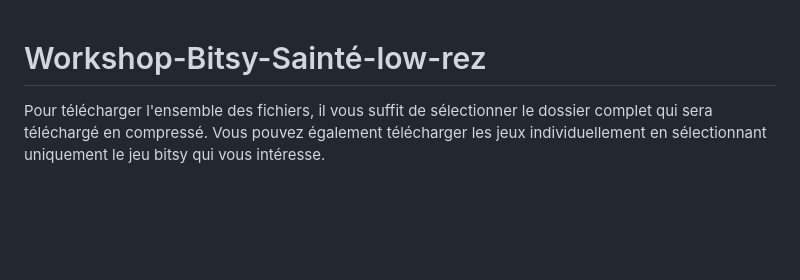
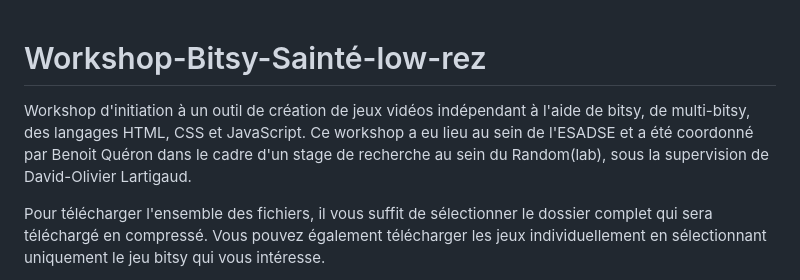
Before and after one commit to BenQueron/Workshop-Bitsy-Refaire_Sainte, a Markdown page: README.md, the part around the change. GitHub-like rendering; blank space fills up the shorter version.

```diff
--- a/README.md
+++ b/README.md
@@ -1,4 +1,6 @@
 # Workshop-Bitsy-Sainté-low-rez
+
+Workshop d'initiation à un outil de création de jeux vidéos indépendant à l'aide de bitsy, de multi-bitsy, des langages HTML, CSS et JavaScript. Ce workshop a eu lieu au sein de l'ESADSE et a été coordonné par Benoit Quéron dans le cadre d'un stage de recherche au sein du Random(lab), sous la supervision de David-Olivier Lartigaud.
 
 Pour télécharger l'ensemble des fichiers, il vous suffit de sélectionner le dossier complet qui sera téléchargé en compressé. Vous pouvez également télécharger les jeux individuellement en sélectionnant uniquement le jeu bitsy qui vous intéresse.
 
```
